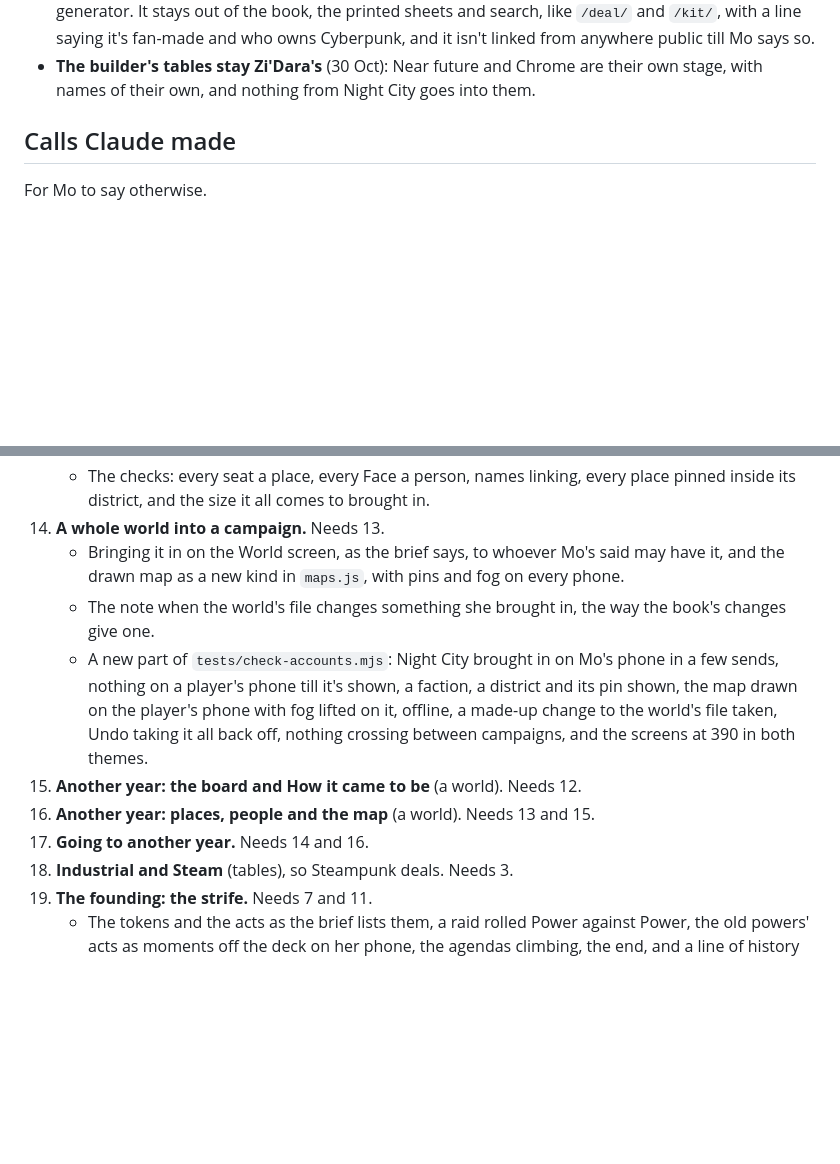
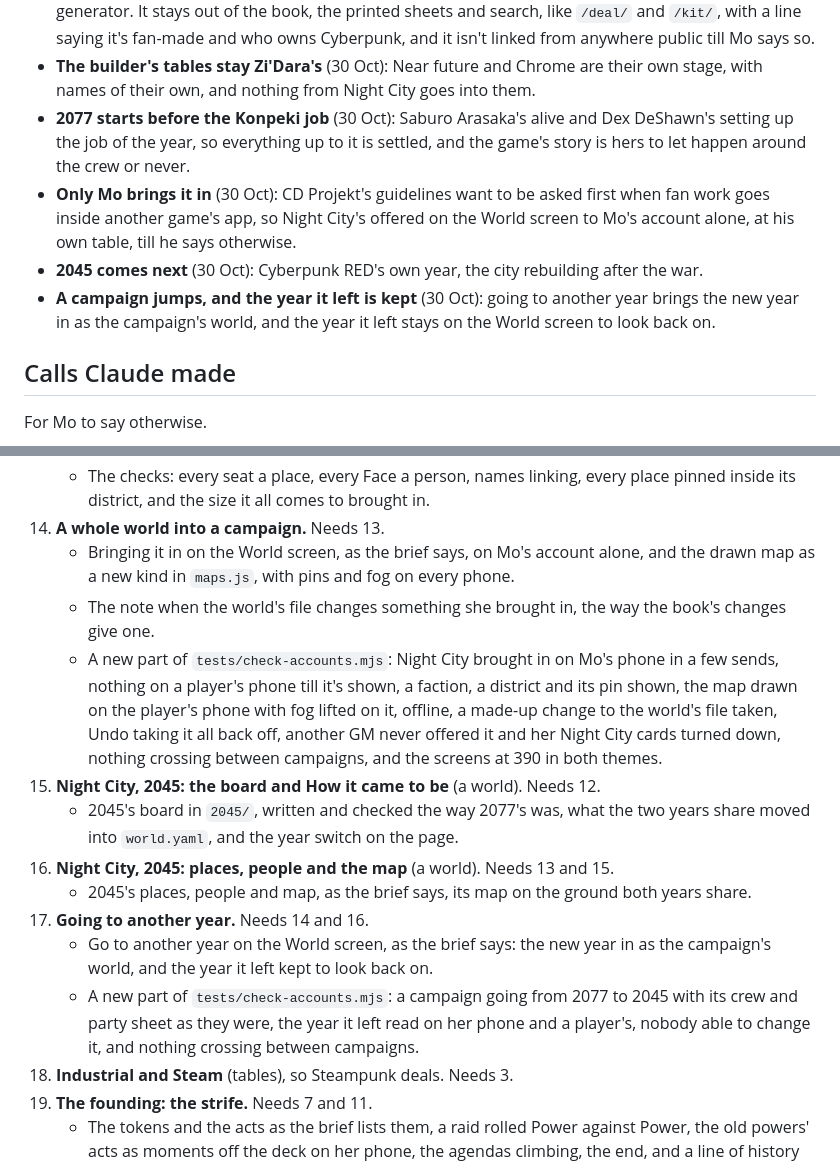
Before and after one commit to dicegoblinnz/Zi, a Markdown page: notes/builder-plan.md, 2 parts joined by grey strips. Rendered like a GitHub page; blank space fills up the shorter version.

Commit message:
The plan: Mo's four Night City answers (before the Konpeki job, only Mo brings it in, 2045 next, a campaign jumps and keeps the year it left)

```diff
--- a/notes/builder-plan.md
+++ b/notes/builder-plan.md
@@ -37,6 +37,10 @@ Mo's calls (27, 28 and 30 Oct):
 - **Naming the game, here only** (30 Oct): Night City breaks CLAUDE.md's rule about naming other games, by Mo's call, and the rule stays everywhere else.
 - **Cyberpunk is CD Projekt's and R. Talsorian Games'** (30 Oct): the lore's checked on the web, and every word's written fresh in Mo's voice, never copied (no text, maps, art or logos). The map's drawn in code, a map of the districts of our own, never traced from the game's and never from an image generator. It stays out of the book, the printed sheets and search, like `/deal/` and `/kit/`, with a line saying it's fan-made and who owns Cyberpunk, and it isn't linked from anywhere public till Mo says so.
 - **The builder's tables stay Zi'Dara's** (30 Oct): Near future and Chrome are their own stage, with names of their own, and nothing from Night City goes into them.
+- **2077 starts before the Konpeki job** (30 Oct): Saburo Arasaka's alive and Dex DeShawn's setting up the job of the year, so everything up to it is settled, and the game's story is hers to let happen around the crew or never.
+- **Only Mo brings it in** (30 Oct): CD Projekt's guidelines want to be asked first when fan work goes inside another game's app, so Night City's offered on the World screen to Mo's account alone, at his own table, till he says otherwise.
+- **2045 comes next** (30 Oct): Cyberpunk RED's own year, the city rebuilding after the war.
+- **A campaign jumps, and the year it left is kept** (30 Oct): going to another year brings the new year in as the campaign's world, and the year it left stays on the World screen to look back on.
 
 ## Calls Claude made
 
@@ -316,12 +321,16 @@ Each stage reaches Mo's playtests within a week. Table packs and the founding ta
     - The page gets places and people, Find, and the map in one hand, every pin opening its page.
     - The checks: every seat a place, every Face a person, names linking, every place pinned inside its district, and the size it all comes to brought in.
 14. **A whole world into a campaign.** Needs 13.
-    - Bringing it in on the World screen, as the brief says, to whoever Mo's said may have it, and the drawn map as a new kind in `maps.js`, with pins and fog on every phone.
+    - Bringing it in on the World screen, as the brief says, on Mo's account alone, and the drawn map as a new kind in `maps.js`, with pins and fog on every phone.
     - The note when the world's file changes something she brought in, the way the book's changes give one.
-    - A new part of `tests/check-accounts.mjs`: Night City brought in on Mo's phone in a few sends, nothing on a player's phone till it's shown, a faction, a district and its pin shown, the map drawn on the player's phone with fog lifted on it, offline, a made-up change to the world's file taken, Undo taking it all back off, nothing crossing between campaigns, and the screens at 390 in both themes.
-15. **Another year: the board and How it came to be** (a world). Needs 12.
-16. **Another year: places, people and the map** (a world). Needs 13 and 15.
+    - A new part of `tests/check-accounts.mjs`: Night City brought in on Mo's phone in a few sends, nothing on a player's phone till it's shown, a faction, a district and its pin shown, the map drawn on the player's phone with fog lifted on it, offline, a made-up change to the world's file taken, Undo taking it all back off, another GM never offered it and her Night City cards turned down, nothing crossing between campaigns, and the screens at 390 in both themes.
+15. **Night City, 2045: the board and How it came to be** (a world). Needs 12.
+    - 2045's board in `2045/`, written and checked the way 2077's was, what the two years share moved into `world.yaml`, and the year switch on the page.
+16. **Night City, 2045: places, people and the map** (a world). Needs 13 and 15.
+    - 2045's places, people and map, as the brief says, its map on the ground both years share.
 17. **Going to another year.** Needs 14 and 16.
+    - Go to another year on the World screen, as the brief says: the new year in as the campaign's world, and the year it left kept to look back on.
+    - A new part of `tests/check-accounts.mjs`: a campaign going from 2077 to 2045 with its crew and party sheet as they were, the year it left read on her phone and a player's, nobody able to change it, and nothing crossing between campaigns.
 18. **Industrial and Steam** (tables), so Steampunk deals. Needs 3.
 19. **The founding: the strife.** Needs 7 and 11.
     - The tokens and the acts as the brief lists them, a raid rolled Power against Power, the old powers' acts as moments off the deck on her phone, the agendas climbing, the end, and a line of history for every act.
```
Also changed, not shown: other parts of notes/builder-plan.md (+4 -3 lines).
